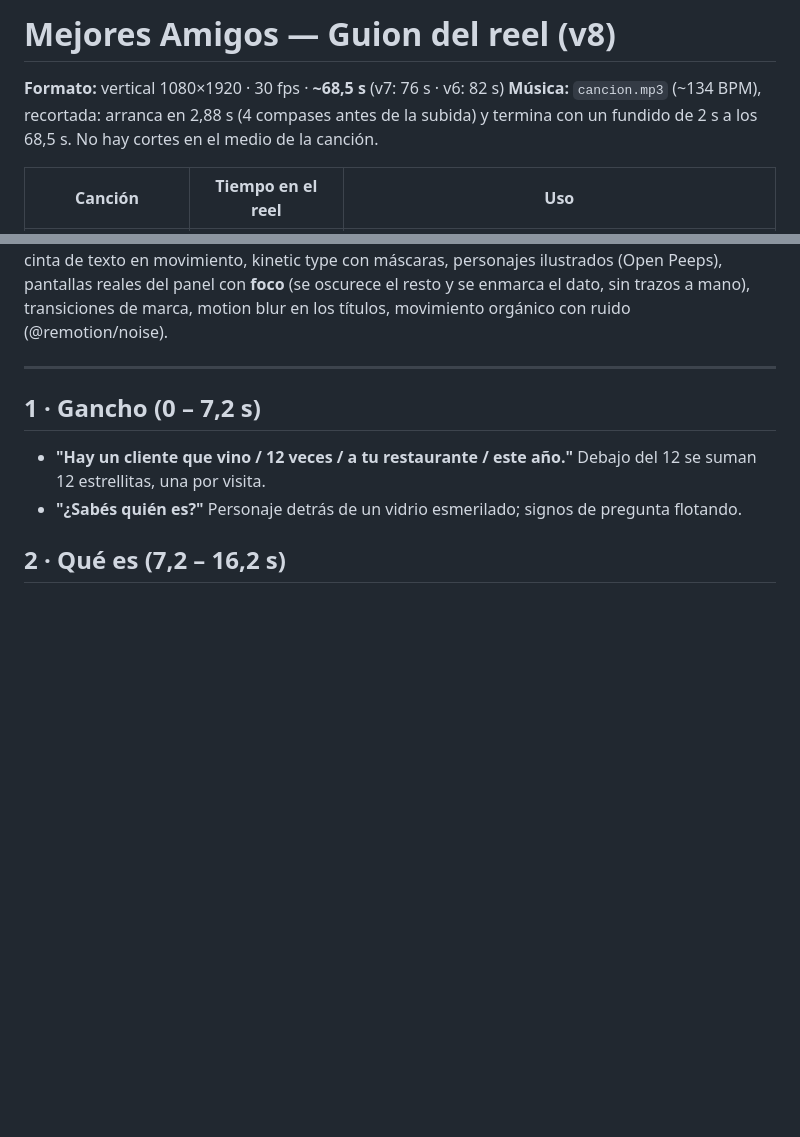
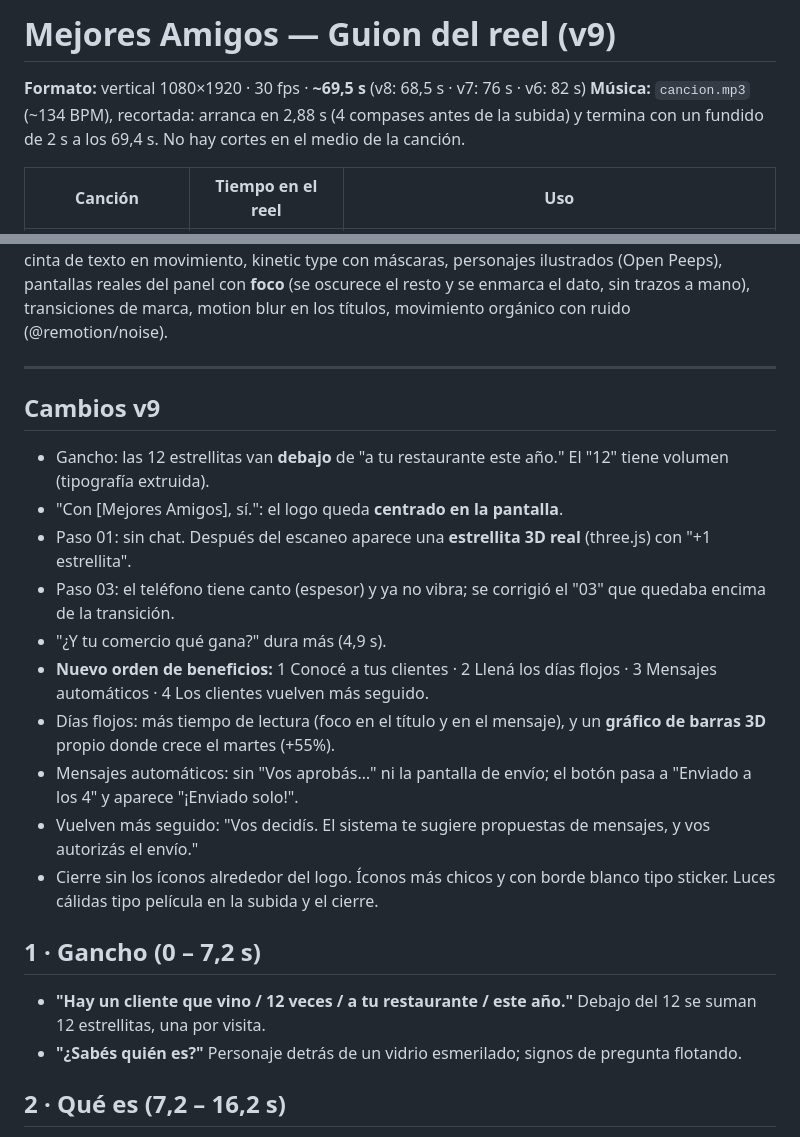
Before and after one commit to juandeltt-cell/club-, a Markdown page: docs/video/guion.md, 2 parts joined by grey strips. Drawn GitHub-style; blank space fills up the shorter version.

Commit message:
Guion v9
Co-Authored-By: Claude Opus 5.5 <noreply@anthropic.com>
Claude-Session: https://claude.ai/code/session_017yVKKcbRPT9h4xZHWHKRnu

```diff
--- a/docs/video/guion.md
+++ b/docs/video/guion.md
@@ -1,7 +1,7 @@
-# Mejores Amigos — Guion del reel (v8)
+# Mejores Amigos — Guion del reel (v9)
 
-**Formato:** vertical 1080×1920 · 30 fps · **~68,5 s** (v7: 76 s · v6: 82 s)
-**Música:** `cancion.mp3` (~134 BPM), recortada: arranca en 2,88 s (4 compases antes de la subida) y termina con un fundido de 2 s a los 68,5 s. No hay cortes en el medio de la canción.
+**Formato:** vertical 1080×1920 · 30 fps · **~69,5 s** (v8: 68,5 s · v7: 76 s · v6: 82 s)
+**Música:** `cancion.mp3` (~134 BPM), recortada: arranca en 2,88 s (4 compases antes de la subida) y termina con un fundido de 2 s a los 69,4 s. No hay cortes en el medio de la canción.
 
 | Canción | Tiempo en el reel | Uso |
 |---|---|---|
@@ -16,6 +16,18 @@
 **Estilo:** íconos 3D (Microsoft Fluent Emoji, MIT) que flotan con sombra, grilla "bento" de beneficios, tipografía de peso variable, contador tipo cuentakilómetros, teléfono inclinado en 3D, cinta de texto en movimiento, kinetic type con máscaras, personajes ilustrados (Open Peeps), pantallas reales del panel con **foco** (se oscurece el resto y se enmarca el dato, sin trazos a mano), transiciones de marca, motion blur en los títulos, movimiento orgánico con ruido (@remotion/noise).
 
 ---
+
+## Cambios v9
+- Gancho: las 12 estrellitas van **debajo** de "a tu restaurante este año." El "12" tiene volumen (tipografía extruida).
+- "Con [Mejores Amigos], sí.": el logo queda **centrado en la pantalla**.
+- Paso 01: sin chat. Después del escaneo aparece una **estrellita 3D real** (three.js) con "+1 estrellita".
+- Paso 03: el teléfono tiene canto (espesor) y ya no vibra; se corrigió el "03" que quedaba encima de la transición.
+- "¿Y tu comercio qué gana?" dura más (4,9 s).
+- **Nuevo orden de beneficios:** 1 Conocé a tus clientes · 2 Llená los días flojos · 3 Mensajes automáticos · 4 Los clientes vuelven más seguido.
+- Días flojos: más tiempo de lectura (foco en el título y en el mensaje), y un **gráfico de barras 3D** propio donde crece el martes (+55%).
+- Mensajes automáticos: sin "Vos aprobás…" ni la pantalla de envío; el botón pasa a "Enviado a los 4" y aparece "¡Enviado solo!".
+- Vuelven más seguido: "Vos decidís. El sistema te sugiere propuestas de mensajes, y vos autorizás el envío."
+- Cierre sin los íconos alrededor del logo. Íconos más chicos y con borde blanco tipo sticker. Luces cálidas tipo película en la subida y el cierre.
 
 ## 1 · Gancho (0 – 7,2 s)
 - **"Hay un cliente que vino / 12 veces / a tu restaurante / este año."** Debajo del 12 se suman 12 estrellitas, una por visita.
```
